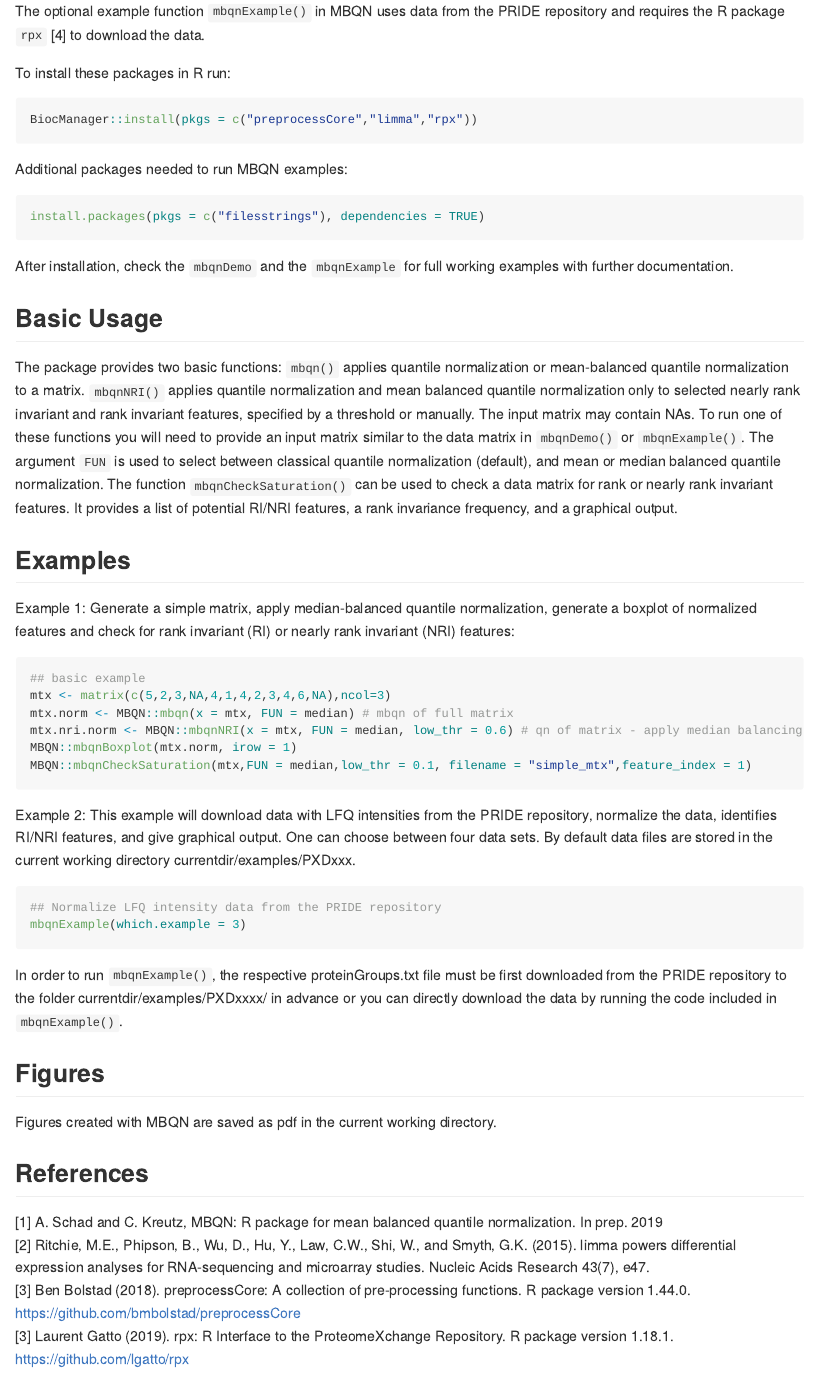
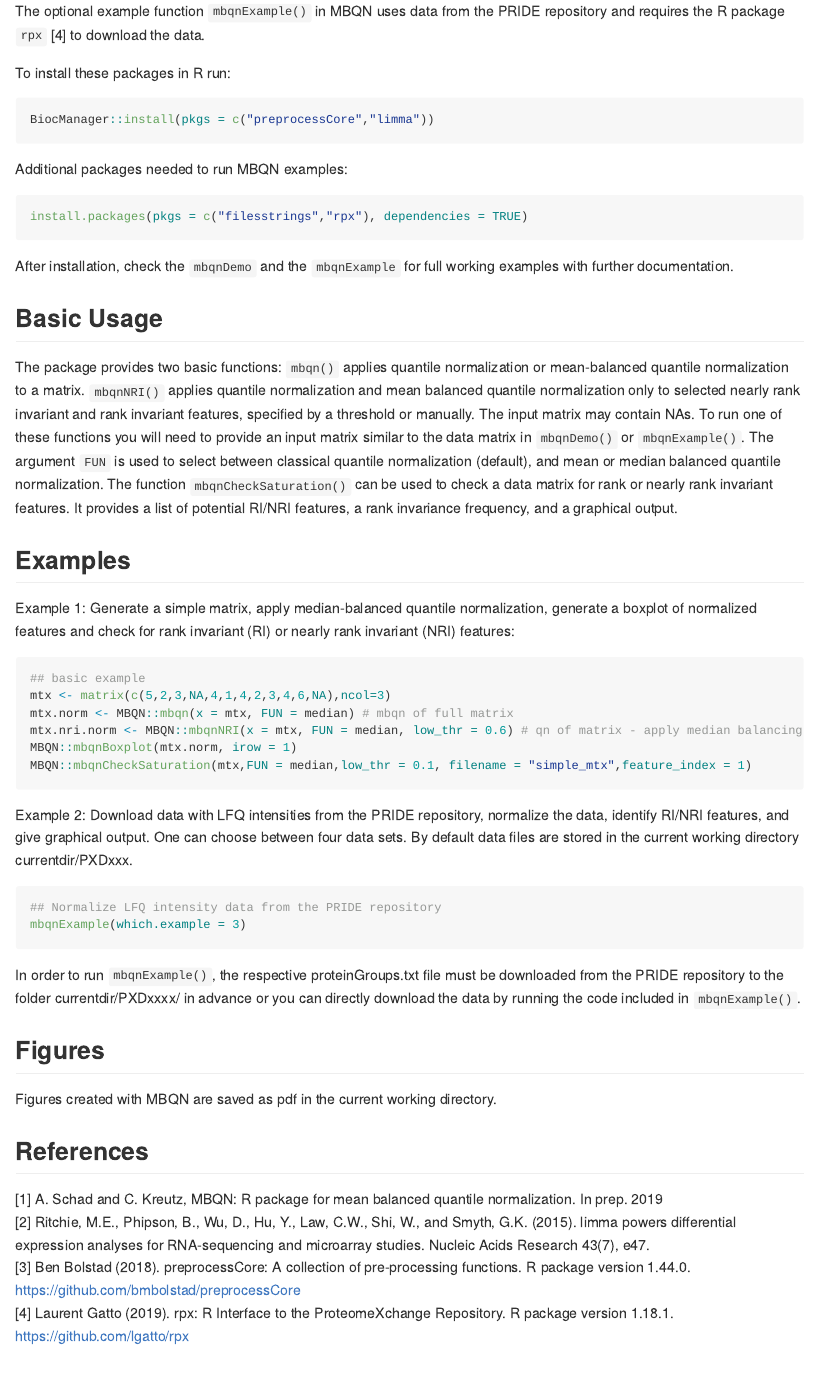
Before and after one commit to arianeschad/MBQN, an R Markdown document (README.Rmd): the page in a window 1100 px wide, from 1120 px down. Rendered offline with R 4.5, knitr and Pandoc, with nearby package versions.

Commit message:
make more compact

````diff
--- a/README.Rmd
+++ b/README.Rmd
@@ -49,12 +49,12 @@ The optional example function `mbqnExample()` in MBQN uses data from the PRIDE r
 
 To install these packages in R run: <br/>
 ```{r , eval = FALSE}
-BiocManager::install(pkgs = c("preprocessCore","limma","rpx"))
+BiocManager::install(pkgs = c("preprocessCore","limma"))
 ```
 
 Additional packages needed to run MBQN examples:  <br/>
 ```{r , eval = FALSE}
-install.packages(pkgs = c("filesstrings"), dependencies = TRUE)
+install.packages(pkgs = c("filesstrings","rpx"), dependencies = TRUE)
 ```
 
 After installation, check the `mbqnDemo` and the `mbqnExample` for full working examples with further documentation.
@@ -74,14 +74,14 @@ MBQN::mbqnBoxplot(mtx.norm, irow = 1)
 MBQN::mbqnCheckSaturation(mtx,FUN = median,low_thr = 0.1, filename = "simple_mtx",feature_index = 1)
 ```
 
-Example 2: This example will download data with LFQ intensities from the PRIDE repository, normalize the data, identifies RI/NRI features, and give graphical output. One can choose between four data sets. By default data files are stored in the current working directory currentdir/examples/PXDxxx.
+Example 2: Download data with LFQ intensities from the PRIDE repository, normalize the data, identify RI/NRI features, and give graphical output. One can choose between four data sets. By default data files are stored in the current working directory currentdir/PXDxxx.
 
 ```{r, eval = FALSE}
 ## Normalize LFQ intensity data from the PRIDE repository
 mbqnExample(which.example = 3)
 ```
 
-In order to run `mbqnExample()`, the respective proteinGroups.txt file must be first downloaded from the PRIDE repository to the folder currentdir/examples/PXDxxxx/ in advance or you can directly download the data by running the code included in `mbqnExample()`.
+In order to run `mbqnExample()`, the respective proteinGroups.txt file must be downloaded from the PRIDE repository to the folder currentdir/PXDxxxx/ in advance or you can directly download the data by running the code included in `mbqnExample()`.
 
 ## Figures
 Figures created with MBQN are saved as pdf in the current working directory.
@@ -90,5 +90,5 @@ Figures created with MBQN are saved as pdf in the current working directory.
 [1] A. Schad and C. Kreutz, MBQN: R package for mean balanced quantile normalization. In prep. 2019 <br/>
 [2] Ritchie, M.E., Phipson, B., Wu, D., Hu, Y., Law, C.W., Shi, W., and Smyth, G.K. (2015). limma powers differential expression analyses for RNA-sequencing and microarray studies. Nucleic Acids Research 43(7), e47. <br/>
 [3] Ben Bolstad (2018). preprocessCore: A collection of pre-processing functions. R package version 1.44.0. https://github.com/bmbolstad/preprocessCore <br/>
-[3] Laurent Gatto (2019). rpx: R Interface to the ProteomeXchange Repository. R package version
+[4] Laurent Gatto (2019). rpx: R Interface to the ProteomeXchange Repository. R package version
   1.18.1. https://github.com/lgatto/rpx
````
